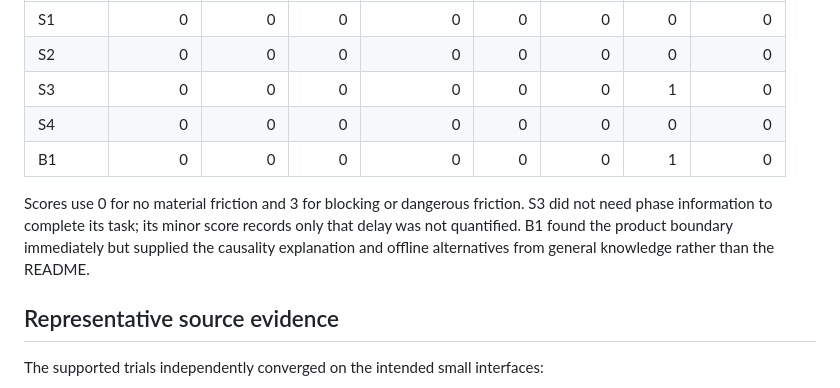
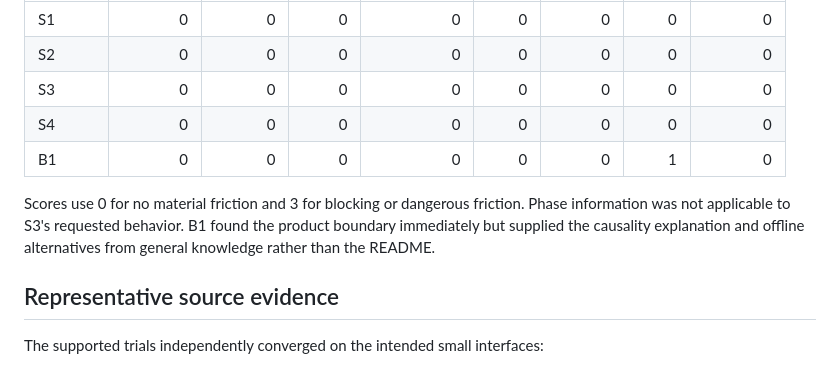
Before and after one commit to YagoMello/ssfilt, a Markdown page: docs/ux-reviews/2026-10-18-beta1-advisory.md, the part around the change. GitHub-like rendering.

Commit message:
docs: correct beta UX phase score

```diff
--- a/docs/ux-reviews/2026-10-18-beta1-advisory.md
+++ b/docs/ux-reviews/2026-10-18-beta1-advisory.md
@@ -47,15 +47,14 @@ the rubric. Future scenario cards must include it directly.
 | --- | ---: | ---: | ---: | ---: | ---: | ---: | ---: | ---: |
 | S1 | 0 | 0 | 0 | 0 | 0 | 0 | 0 | 0 |
 | S2 | 0 | 0 | 0 | 0 | 0 | 0 | 0 | 0 |
-| S3 | 0 | 0 | 0 | 0 | 0 | 0 | 1 | 0 |
+| S3 | 0 | 0 | 0 | 0 | 0 | 0 | 0 | 0 |
 | S4 | 0 | 0 | 0 | 0 | 0 | 0 | 0 | 0 |
 | B1 | 0 | 0 | 0 | 0 | 0 | 0 | 1 | 0 |
 
 Scores use 0 for no material friction and 3 for blocking or dangerous
-friction. S3 did not need phase information to complete its task; its minor
-score records only that delay was not quantified. B1 found the product boundary
-immediately but supplied the causality explanation and offline alternatives
-from general knowledge rather than the README.
+friction. Phase information was not applicable to S3's requested behavior. B1
+found the product boundary immediately but supplied the causality explanation
+and offline alternatives from general knowledge rather than the README.
 
 ## Representative source evidence
 
```
